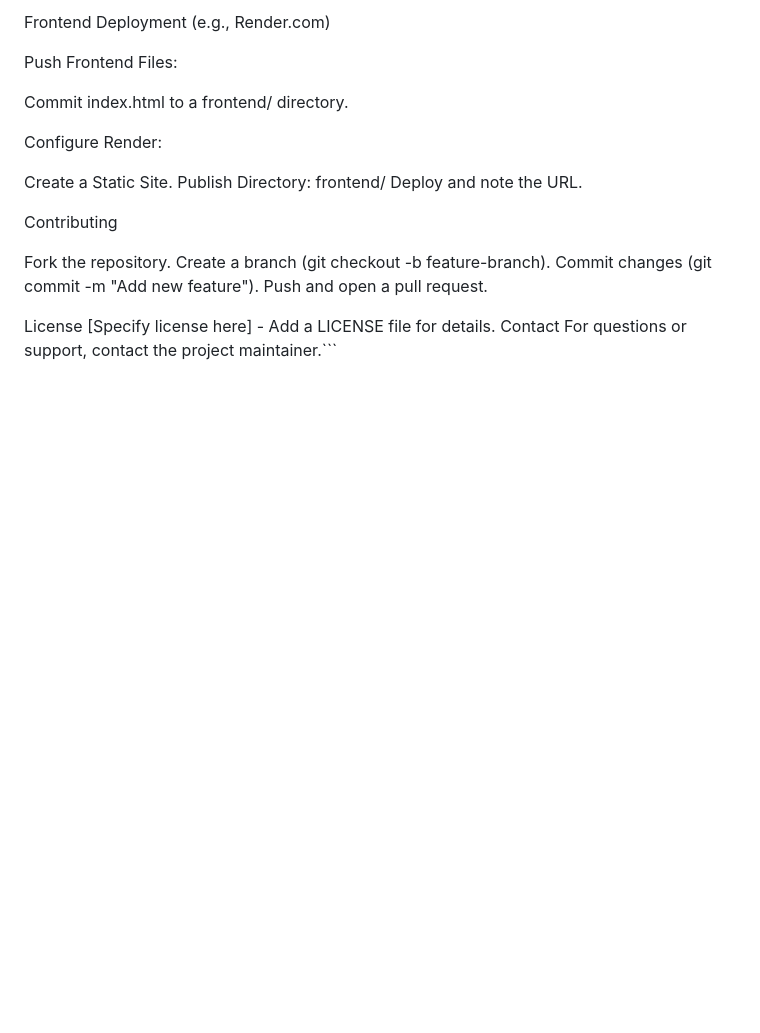
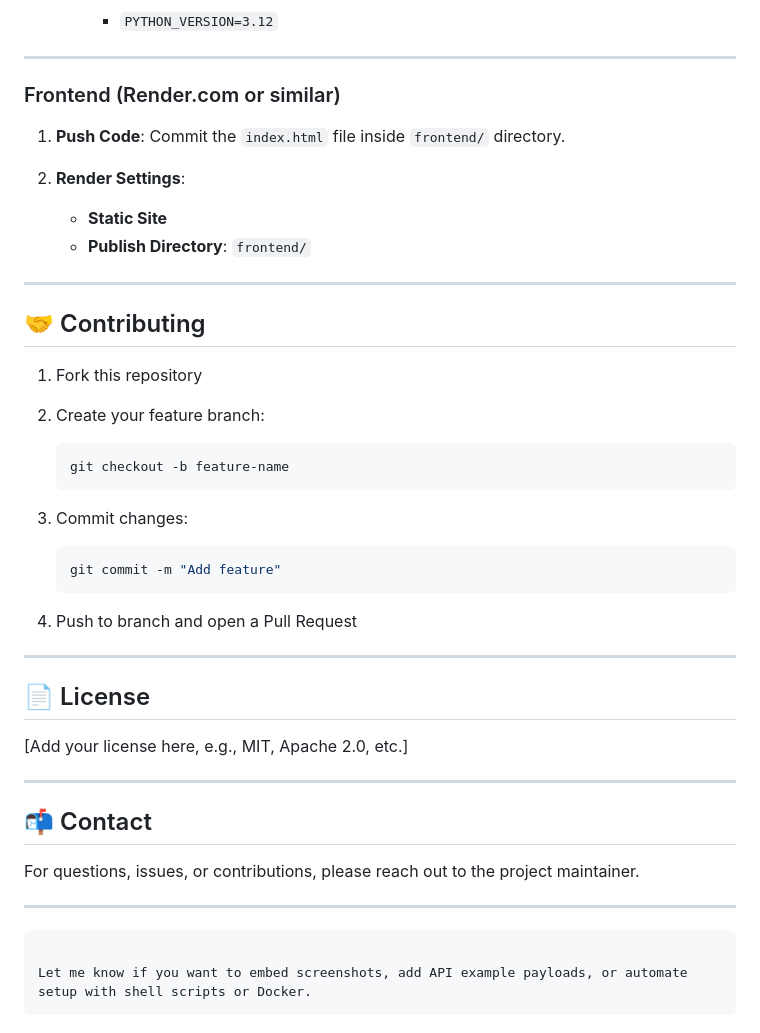
Before and after one commit to SOUMYAPRATAPSINGH/SearchResearch, a Markdown page: README.md, the part around the change printed below. Rendered like a GitHub page; blank space fills up the shorter version.

````diff
--- a/README.md
+++ b/README.md
@@ -123,27 +194,50 @@ Deploy and note the URL.
 
-Frontend Deployment (e.g., Render.com)
+     * `PYTHON_VERSION=3.12`
 
-Push Frontend Files:
+---
 
-Commit index.html to a frontend/ directory.
+### Frontend (Render.com or similar)
 
+1. **Push Code**:
+   Commit the `index.html` file inside `frontend/` directory.
 
-Configure Render:
+2. **Render Settings**:
 
-Create a Static Site.
-Publish Directory: frontend/
-Deploy and note the URL.
+   * **Static Site**
+   * **Publish Directory**: `frontend/`
 
+---
 
+## 🤝 Contributing
 
-Contributing
+1. Fork this repository
+2. Create your feature branch:
 
-Fork the repository.
-Create a branch (git checkout -b feature-branch).
-Commit changes (git commit -m "Add new feature").
-Push and open a pull request.
+   ```bash
+   git checkout -b feature-name
+   ```
+3. Commit changes:
 
-License
-[Specify license here] - Add a LICENSE file for details.
-Contact
-For questions or support, contact the project maintainer.```
+   ```bash
+   git commit -m "Add feature"
+   ```
+4. Push to branch and open a Pull Request
+
+---
+
+## 📄 License
+
+\[Add your license here, e.g., MIT, Apache 2.0, etc.]
+
+---
+
+## 📬 Contact
+
+For questions, issues, or contributions, please reach out to the project maintainer.
+
+---
+
+```
+
+Let me know if you want to embed screenshots, add API example payloads, or automate setup with shell scripts or Docker.
+```
````
Also changed, not shown: other parts of README.md (+130 -59 lines).
